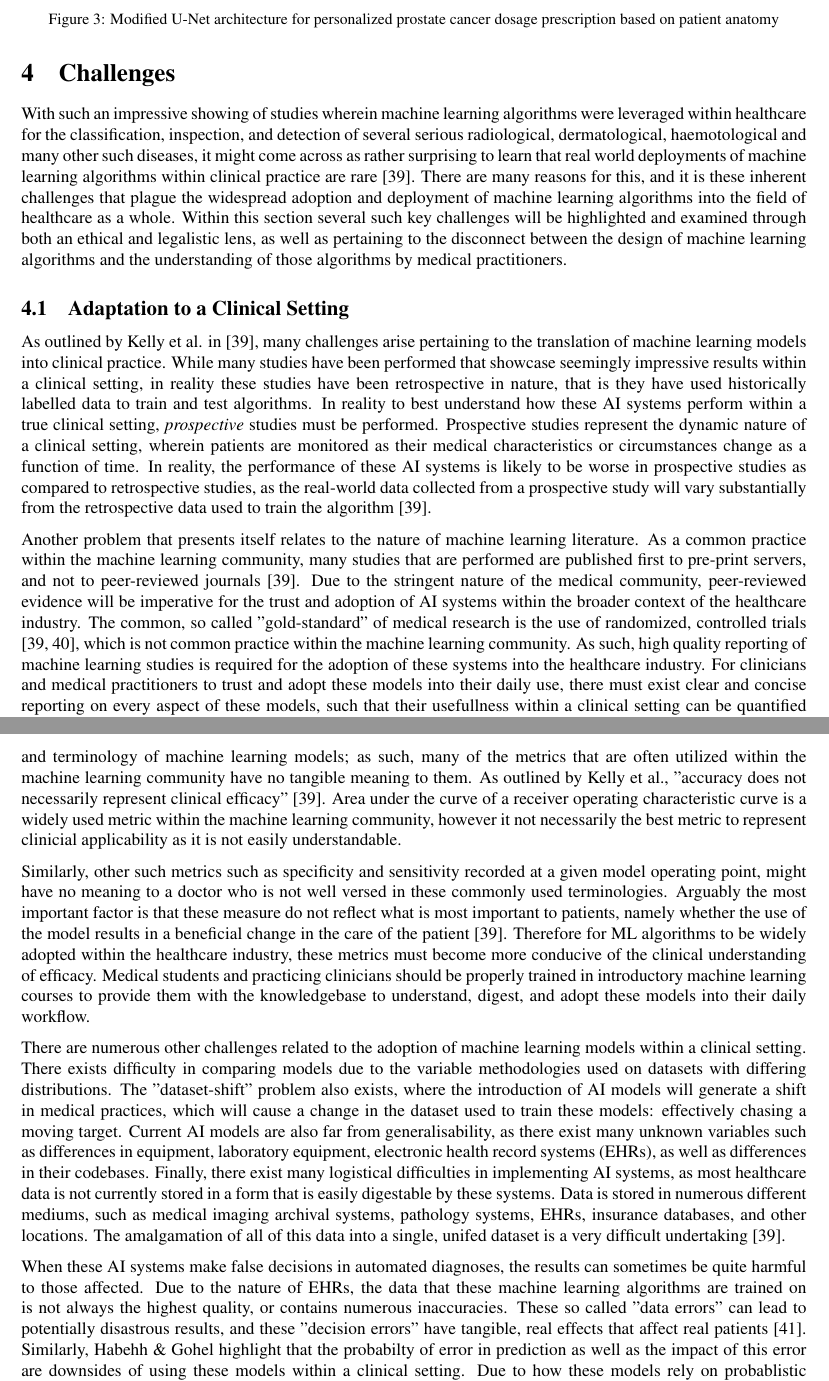
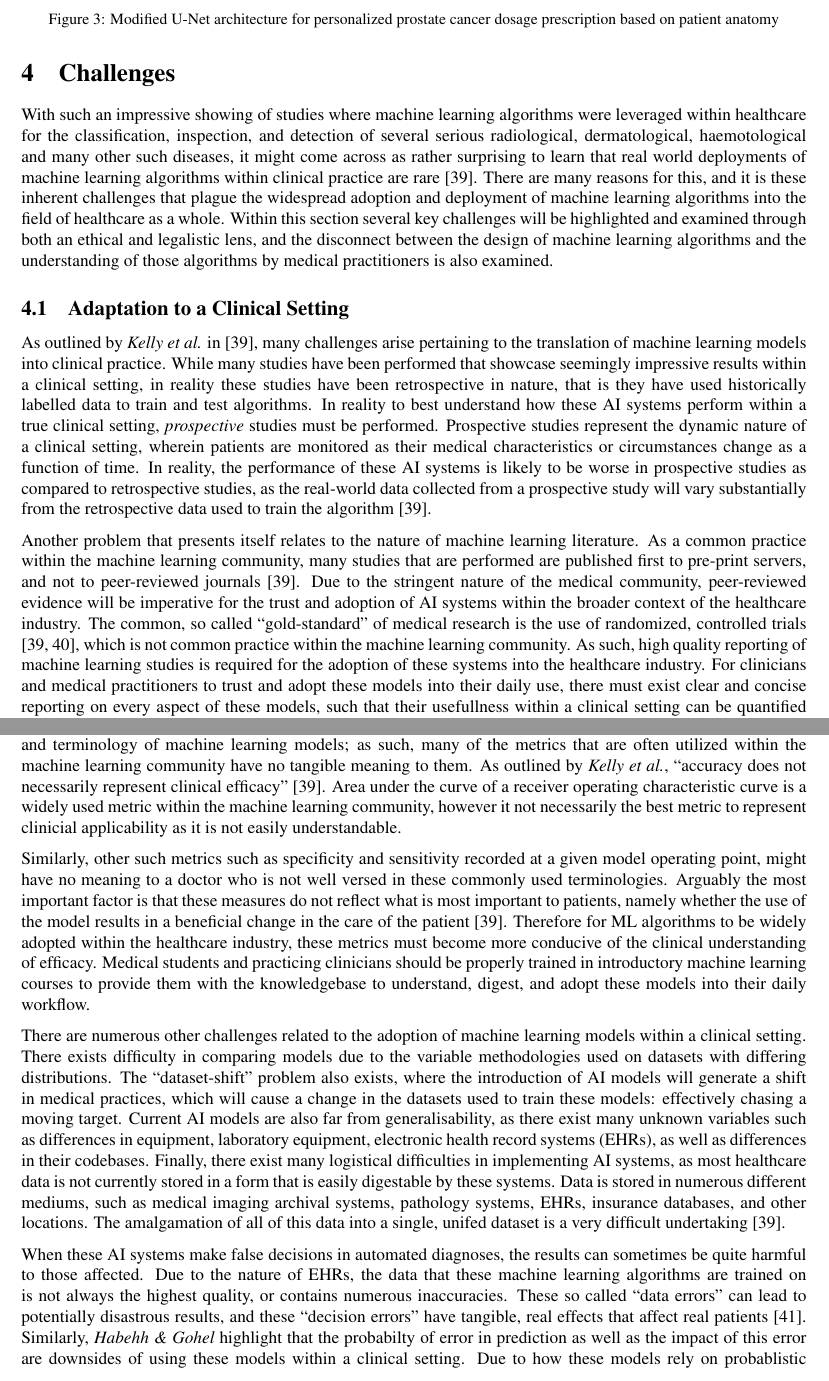
Before and after one commit to CS6765-ML-Team/research-project, a LaTeX paper (main.tex): two parts of pages 7 and 8 of 20, joined at a grey line, cut so that both start at the same text. Compiled offline with pdfLaTeX; a missing bibliography style is replaced by a similar one.

Commit message:
edited up to 4.2 (did not do 4.2)

```diff
--- a/main.tex
+++ b/main.tex
@@ -206,16 +206,16 @@ In \textit{Nguyen et al.} \cite{nguyen_feasibility_2019}, the authors leverage t
 
 \section{Challenges}
 
-With such an impressive showing of studies wherein machine learning algorithms were leveraged within healthcare for the classification,
+With such an impressive showing of studies where machine learning algorithms were leveraged within healthcare for the classification,
 inspection, and detection of several serious radiological, dermatological, haemotological and many other such diseases, it might come across as rather
 surprising to learn that real world deployments of machine learning algorithms within clinical practice are rare \cite{Kelly_2019}. There are many reasons for this,
 and it is these inherent challenges that plague the widespread adoption and deployment of machine learning algorithms into the field of healthcare as a whole. Within this section
-several such key challenges will be highlighted and examined through both an ethical and legalistic lens, as well as pertaining to the disconnect between the design of machine learning algorithms
-and the understanding of those algorithms by medical practitioners.
+several key challenges will be highlighted and examined through both an ethical and legalistic lens, and the disconnect between the design of machine learning algorithms
+and the understanding of those algorithms by medical practitioners is also examined.
 
 \subsection{Adaptation to a Clinical Setting}
 
-As outlined by Kelly et al. in \cite{Kelly_2019}, many challenges arise pertaining to the translation of machine learning models into clinical practice. While many studies have been performed that showcase
+As outlined by \textit{Kelly et al.} in \cite{Kelly_2019}, many challenges arise pertaining to the translation of machine learning models into clinical practice. While many studies have been performed that showcase
 seemingly impressive results within a clinical setting, in reality these studies have been retrospective in nature, that is they have used historically labelled data to train and test algorithms. In reality
 to best understand how these AI systems perform within a true clinical setting, \textit{prospective} studies must be performed. Prospective studies represent the dynamic nature of a clinical setting,
 wherein patients are monitored as their medical characteristics or circumstances change as a function of time. In reality, the performance of these AI systems is likely to be worse in prospective studies
@@ -223,15 +223,16 @@ as compared to retrospective studies, as the real-world data collected from a pr
 
 Another problem that presents itself relates to the nature of machine learning literature. As a common practice within the machine learning community, many studies that are performed are published first to pre-print servers, and not
 to peer-reviewed journals \cite{Kelly_2019}. Due to the stringent nature of the medical community, peer-reviewed evidence will be imperative for the trust and adoption of AI systems within the broader context of the healthcare industry.
-The common, so called "gold-standard" of medical research is the use of randomized, controlled trials \cite{Kelly_2019,Khan_2023}, which is not common practice within the machine learning community. As such, high quality reporting of machine learning studies is required for the adoption of these systems into the healthcare industry. For clinicians and medical practitioners to trust and adopt these models into their daily use, there must exist clear and concise reporting on every aspect of these models, such that their usefullness within a clinical setting can be quantified \cite{Kelly_2019}.
+The common, so called ``gold-standard" of medical research is the use of randomized, controlled trials \cite{Kelly_2019,Khan_2023}, which is not common practice within the machine learning community. As such, high quality reporting of machine learning studies is required for the adoption of these systems into the healthcare industry. For clinicians and medical practitioners to trust and adopt these models into their daily use, there must exist clear and concise reporting on every aspect of these models, such that their usefullness within a clinical setting can be quantified \cite{Kelly_2019}.
 
-Clinicians and medical practitioners are foremost qualified in medicine, and are not well versed in the knowledge and terminology of machine learning models; as such, many of the metrics that are often utilized within the machine learning community have no tangible meaning to them. As outlined by Kelly et al., "accuracy does not necessarily represent clinical efficacy" \cite{Kelly_2019}. Area under the curve of a receiver operating characteristic curve is a widely used metric within the machine learning community, however it not necessarily the best metric to represent clinicial applicability as it is not easily understandable.
+\newpage
+Clinicians and medical practitioners are foremost qualified in medicine, and are not well versed in the knowledge and terminology of machine learning models; as such, many of the metrics that are often utilized within the machine learning community have no tangible meaning to them. As outlined by \textit{Kelly et al.}, ``accuracy does not necessarily represent clinical efficacy" \cite{Kelly_2019}. Area under the curve of a receiver operating characteristic curve is a widely used metric within the machine learning community, however it not necessarily the best metric to represent clinicial applicability as it is not easily understandable.
 
-Similarly, other such metrics such as specificity and sensitivity recorded at a given model operating point, might have no meaning to a doctor who is not well versed in these commonly used terminologies. Arguably the most important factor is that these measure do not reflect what is most important to patients, namely whether the use of the model results in a beneficial change in the care of the patient \cite{Kelly_2019}. Therefore for ML algorithms to be widely adopted within the healthcare industry, these metrics must become more conducive of the clinical understanding of efficacy. Medical students and practicing clinicians should be properly trained in introductory machine learning courses to provide them with the knowledgebase to understand, digest, and adopt these models into their daily workflow.
+Similarly, other such metrics such as specificity and sensitivity recorded at a given model operating point, might have no meaning to a doctor who is not well versed in these commonly used terminologies. Arguably the most important factor is that these measures do not reflect what is most important to patients, namely whether the use of the model results in a beneficial change in the care of the patient \cite{Kelly_2019}. Therefore for ML algorithms to be widely adopted within the healthcare industry, these metrics must become more conducive of the clinical understanding of efficacy. Medical students and practicing clinicians should be properly trained in introductory machine learning courses to provide them with the knowledgebase to understand, digest, and adopt these models into their daily workflow.
 
-There are numerous other challenges related to the adoption of machine learning models within a clinical setting. There exists difficulty in comparing models due to the variable methodologies used on datasets with differing distributions. The "dataset-shift" problem also exists, where the introduction of AI models will generate a shift in medical practices, which will cause a change in the dataset used to train these models: effectively chasing a moving target. Current AI models are also far from generalisability, as there exist many unknown variables such as differences in equipment, laboratory equipment, electronic health record systems (EHRs), as well as differences in their codebases. Finally, there exist many logistical difficulties in implementing AI systems, as most healthcare data is not currently stored in a form that is easily digestable by these systems. Data is stored in numerous different mediums, such as medical imaging archival systems, pathology systems, EHRs, insurance databases, and other locations. The amalgamation of all of this data into a single, unifed dataset is a very difficult undertaking \cite{Kelly_2019}.
+There are numerous other challenges related to the adoption of machine learning models within a clinical setting. There exists difficulty in comparing models due to the variable methodologies used on datasets with differing distributions. The ``dataset-shift" problem also exists, where the introduction of AI models will generate a shift in medical practices, which will cause a change in the datasets used to train these models: effectively chasing a moving target. Current AI models are also far from generalisability, as there exist many unknown variables such as differences in equipment, laboratory equipment, electronic health record systems (EHRs), as well as differences in their codebases. Finally, there exist many logistical difficulties in implementing AI systems, as most healthcare data is not currently stored in a form that is easily digestable by these systems. Data is stored in numerous different mediums, such as medical imaging archival systems, pathology systems, EHRs, insurance databases, and other locations. The amalgamation of all of this data into a single, unifed dataset is a very difficult undertaking \cite{Kelly_2019}.
 
-When these AI systems make false decisions in automated diagnoses, the results can sometimes be quite harmful to those affected. Due to the nature of EHRs, the data that these machine learning algorithms are trained on is not always the highest quality, or contains numerous inaccuracies. These so called "data errors" can lead to potentially disastrous results, and these "decision errors" have tangible, real effects that affect real patients \cite{Ali_2023}. Similarly, Habehh \& Gohel highlight that the probabilty of error in prediction as well as the impact of this error are downsides of using these models within a clinical setting. Due to how these models rely on probablistic distributions, there is skepticism as to the validity of the predictions made by these models, and the implications of ML-based algorithms failing to operate as intended have severe and potentially fatal repercussions. Finally, they highlight how the rise of ML within the healthcare industry could fuel a decline in the personal relationship that many patients have between the healthcare practitioner, resulting in potential rejection from the public \cite{Habehh_2021}. For these aforementioned reasons, these ML models are far from widespread adaptation into clinical settings, from the perspective of healthcare practitioners and clinicians.
+When these AI systems make false decisions in automated diagnoses, the results can sometimes be quite harmful to those affected. Due to the nature of EHRs, the data that these machine learning algorithms are trained on is not always the highest quality, or contains numerous inaccuracies. These so called ``data errors" can lead to potentially disastrous results, and these ``decision errors" have tangible, real effects that affect real patients \cite{Ali_2023}. Similarly, \textit{Habehh \& Gohel} highlight that the probabilty of error in prediction as well as the impact of this error are downsides of using these models within a clinical setting. Due to how these models rely on probablistic distributions, there is skepticism as to the validity of the predictions made by these models, and the implications of ML-based algorithms failing to operate as intended have severe and potentially fatal repercussions. Finally, they highlight how the rise of ML within the healthcare industry could fuel a decline in the personal relationship that many patients have between the healthcare practitioner, resulting in potential rejection from the public \cite{Habehh_2021}. For these aforementioned reasons, these ML models are far from widespread adaptation into clinical settings, from the perspective of healthcare practitioners and clinicians.
 
 \subsection{The Black Box Problem}
 
```
Also changed, not shown: main.pdf.
